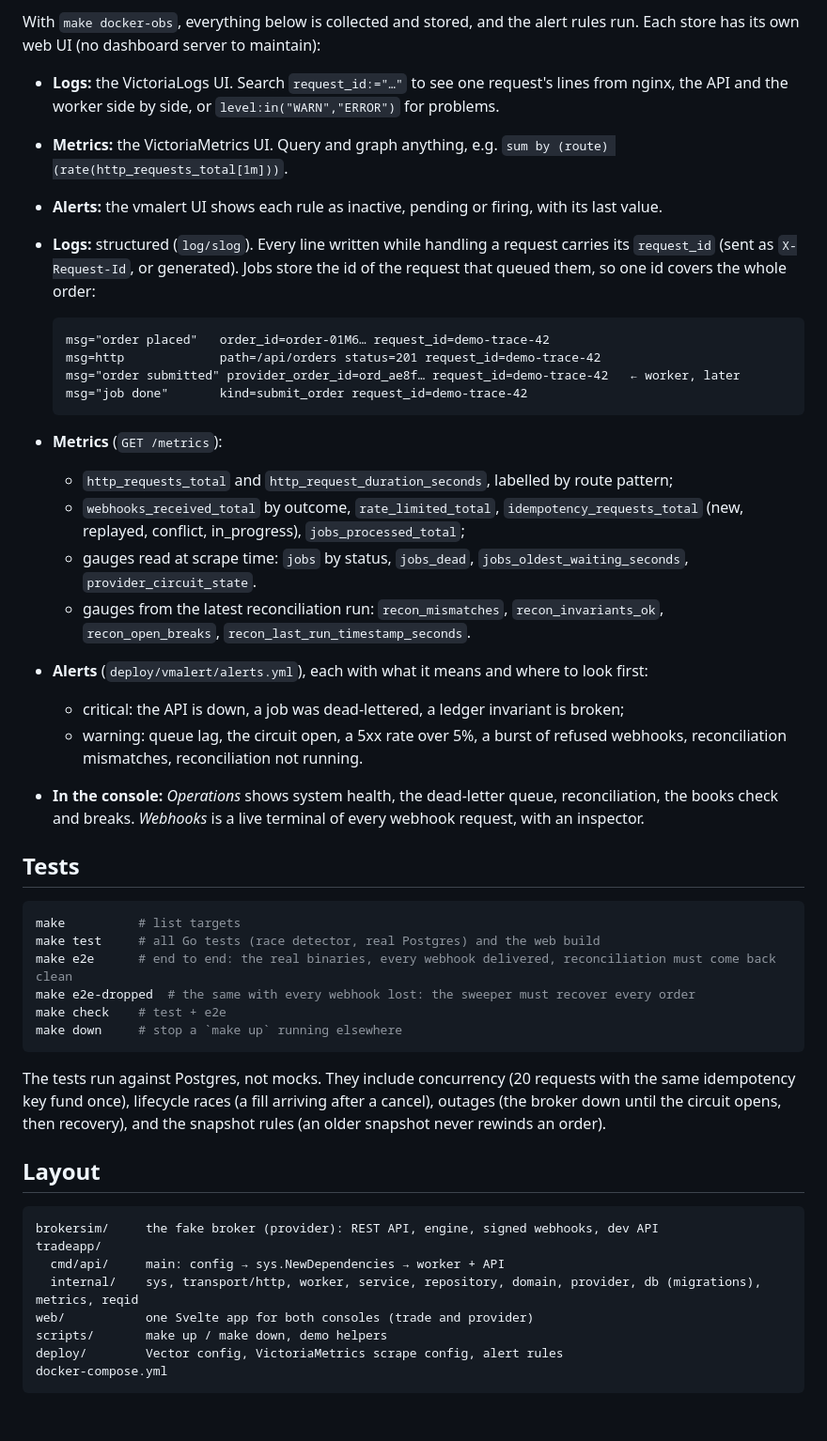
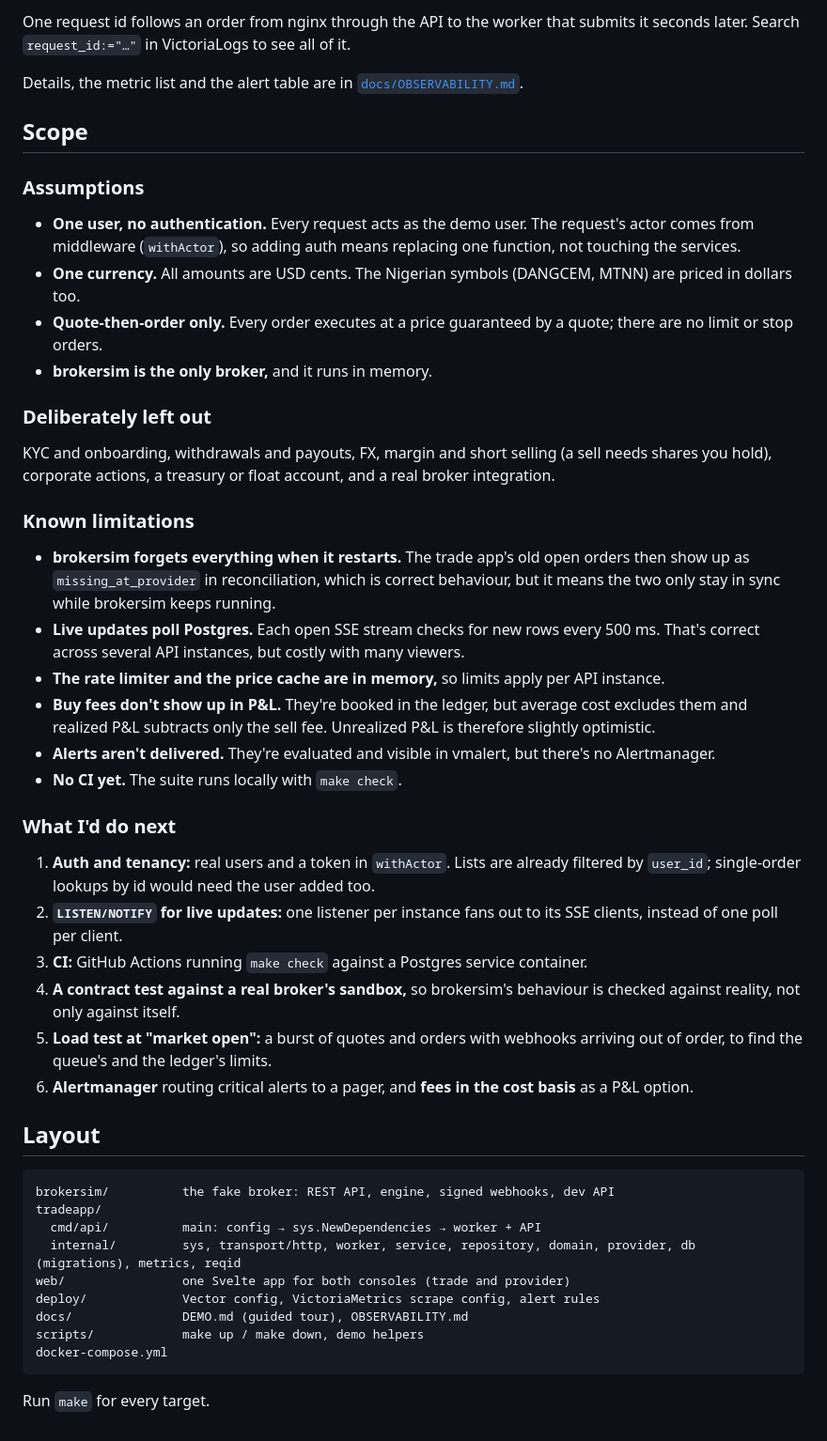
Before and after one commit to babafemi99/vfs, a Markdown page: README.md, the part around one of its changes. Shown at 94% size. GitHub-like rendering.

````diff
--- a/README.md
+++ b/README.md
@@ -195,48 +211,51 @@ flowchart LR
 
-With `make docker-obs`, everything below is collected and stored, and the alert rules run. Each store has its own web UI (no dashboard server to maintain):
-- **Logs:** the VictoriaLogs UI. Search `request_id:="…"` to see one request's lines from nginx, the API and the worker side by side, or `level:in("WARN","ERROR")` for problems.
-- **Metrics:** the VictoriaMetrics UI. Query and graph anything, e.g. `sum by (route) (rate(http_requests_total[1m]))`.
-- **Alerts:** the vmalert UI shows each rule as inactive, pending or firing, with its last value.
+One request id follows an order from nginx through the API to the worker that submits it seconds later. Search `request_id:="…"` in VictoriaLogs to see all of it.
 
-- **Logs:** structured (`log/slog`). Every line written while handling a request carries its `request_id` (sent as `X-Request-Id`, or generated). Jobs store the id of the request that queued them, so one id covers the whole order:
-  ```
-  msg="order placed"   order_id=order-01M6… request_id=demo-trace-42
-  msg=http             path=/api/orders status=201 request_id=demo-trace-42
-  msg="order submitted" provider_order_id=ord_ae8f… request_id=demo-trace-42   ← worker, later
-  msg="job done"       kind=submit_order request_id=demo-trace-42
-  ```
-- **Metrics** (`GET /metrics`):
-  - `http_requests_total` and `http_request_duration_seconds`, labelled by route pattern;
-  - `webhooks_received_total` by outcome, `rate_limited_total`, `idempotency_requests_total` (new, replayed, conflict, in_progress), `jobs_processed_total`;
-  - gauges read at scrape time: `jobs` by status, `jobs_dead`, `jobs_oldest_waiting_seconds`, `provider_circuit_state`.
-  - gauges from the latest reconciliation run: `recon_mismatches`, `recon_invariants_ok`, `recon_open_breaks`, `recon_last_run_timestamp_seconds`.
-- **Alerts** (`deploy/vmalert/alerts.yml`), each with what it means and where to look first:
-  - critical: the API is down, a job was dead-lettered, a ledger invariant is broken;
-  - warning: queue lag, the circuit open, a 5xx rate over 5%, a burst of refused webhooks, reconciliation mismatches, reconciliation not running.
-- **In the console:** *Operations* shows system health, the dead-letter queue, reconciliation, the books check and breaks. *Webhooks* is a live terminal of every webhook request, with an inspector.
+Details, the metric list and the alert table are in [`docs/OBSERVABILITY.md`](docs/OBSERVABILITY.md).
 
-## Tests
+## Scope
 
-```bash
-make          # list targets
-make test     # all Go tests (race detector, real Postgres) and the web build
-make e2e      # end to end: the real binaries, every webhook delivered, reconciliation must come back clean
-make e2e-dropped  # the same with every webhook lost: the sweeper must recover every order
-make check    # test + e2e
-make down     # stop a `make up` running elsewhere
-```
+### Assumptions
 
-The tests run against Postgres, not mocks. They include concurrency (20 requests with the same idempotency key fund once), lifecycle races (a fill arriving after a cancel), outages (the broker down until the circuit opens, then recovery), and the snapshot rules (an older snapshot never rewinds an order).
+- **One user, no authentication.** Every request acts as the demo user. The request's actor comes from middleware (`withActor`), so adding auth means replacing one function, not touching the services.
+- **One currency.** All amounts are USD cents. The Nigerian symbols (DANGCEM, MTNN) are priced in dollars too.
+- **Quote-then-order only.** Every order executes at a price guaranteed by a quote; there are no limit or stop orders.
+- **brokersim is the only broker,** and it runs in memory.
+
+### Deliberately left out
+
+KYC and onboarding, withdrawals and payouts, FX, margin and short selling (a sell needs shares you hold), corporate actions, a treasury or float account, and a real broker integration.
+
+### Known limitations
+
+- **brokersim forgets everything when it restarts.** The trade app's old open orders then show up as `missing_at_provider` in reconciliation, which is correct behaviour, but it means the two only stay in sync while brokersim keeps running.
+- **Live updates poll Postgres.** Each open SSE stream checks for new rows every 500 ms. That's correct across several API instances, but costly with many viewers.
+- **The rate limiter and the price cache are in memory,** so limits apply per API instance.
+- **Buy fees don't show up in P&L.** They're booked in the ledger, but average cost excludes them and realized P&L subtracts only the sell fee. Unrealized P&L is therefore slightly optimistic.
+- **Alerts aren't delivered.** They're evaluated and visible in vmalert, but there's no Alertmanager.
+- **No CI yet.** The suite runs locally with `make check`.
+
+### What I'd do next
+
+1. **Auth and tenancy:** real users and a token in `withActor`. Lists are already filtered by `user_id`; single-order lookups by id would need the user added too.
+2. **`LISTEN/NOTIFY` for live updates:** one listener per instance fans out to its SSE clients, instead of one poll per client.
+3. **CI:** GitHub Actions running `make check` against a Postgres service container.
+4. **A contract test against a real broker's sandbox,** so brokersim's behaviour is checked against reality, not only against itself.
+5. **Load test at "market open":** a burst of quotes and orders with webhooks arriving out of order, to find the queue's and the ledger's limits.
+6. **Alertmanager** routing critical alerts to a pager, and **fees in the cost basis** as a P&L option.
 
 ## Layout
 
 ```
-brokersim/     the fake broker (provider): REST API, engine, signed webhooks, dev API
+brokersim/          the fake broker: REST API, engine, signed webhooks, dev API
 tradeapp/
-  cmd/api/     main: config → sys.NewDependencies → worker + API
-  internal/    sys, transport/http, worker, service, repository, domain, provider, db (migrations), metrics, reqid
-web/           one Svelte app for both consoles (trade and provider)
-scripts/       make up / make down, demo helpers
-deploy/        Vector config, VictoriaMetrics scrape config, alert rules
+  cmd/api/          main: config → sys.NewDependencies → worker + API
+  internal/         sys, transport/http, worker, service, repository, domain, provider, db (migrations), metrics, reqid
+web/                one Svelte app for both consoles (trade and provider)
+deploy/             Vector config, VictoriaMetrics scrape config, alert rules
+docs/               DEMO.md (guided tour), OBSERVABILITY.md
+scripts/            make up / make down, demo helpers
 docker-compose.yml
 ```
+
+Run `make` for every target.
````
Also changed, not shown: other parts of README.md (+86 -70 lines), docs/OBSERVABILITY.md (added, +94 -0 lines), docs/images/hero.png (added).
